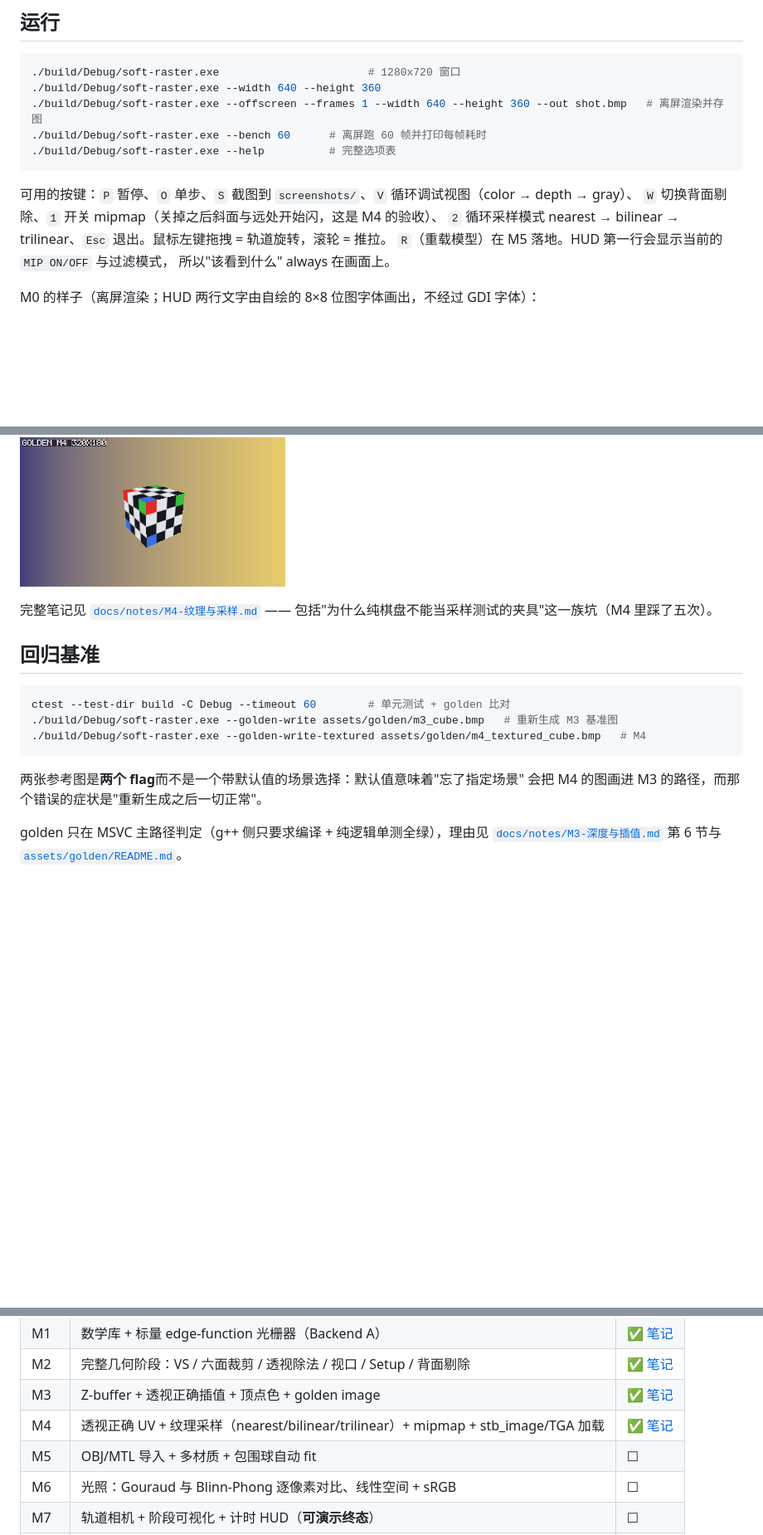
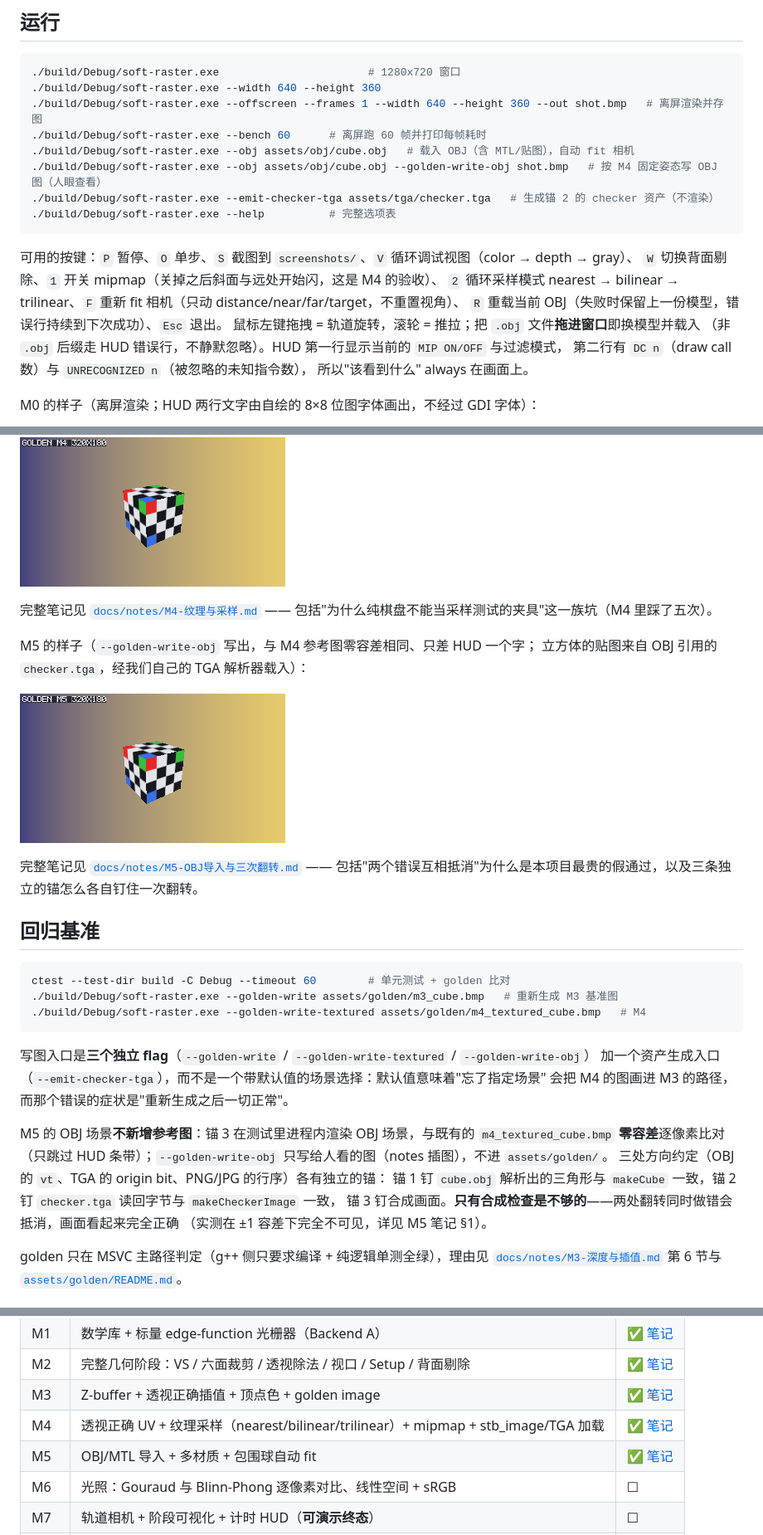
Before and after one commit to foXerw/soft-raster, a Markdown page: README.md, 3 parts joined by grey strips. Shown at 83% size. Rendered like a GitHub page; pictures changed too: docs/notes/img/m5-obj-cube.png (added); blank space fills up the shorter version.

````diff
--- a/README.md
+++ b/README.md
@@ -40,13 +40,19 @@ CTest 会把它记成 Timeout —— 没有上限时，一个误导性故障能
 ./build/Debug/soft-raster.exe --width 640 --height 360
 ./build/Debug/soft-raster.exe --offscreen --frames 1 --width 640 --height 360 --out shot.bmp   # 离屏渲染并存图
 ./build/Debug/soft-raster.exe --bench 60      # 离屏跑 60 帧并打印每帧耗时
+./build/Debug/soft-raster.exe --obj assets/obj/cube.obj   # 载入 OBJ（含 MTL/贴图），自动 fit 相机
+./build/Debug/soft-raster.exe --obj assets/obj/cube.obj --golden-write-obj shot.bmp   # 按 M4 固定姿态写 OBJ 图（人眼查看）
+./build/Debug/soft-raster.exe --emit-checker-tga assets/tga/checker.tga   # 生成锚 2 的 checker 资产（不渲染）
 ./build/Debug/soft-raster.exe --help          # 完整选项表
 ```
 
 可用的按键：`P` 暂停、`O` 单步、`S` 截图到 `screenshots/`、`V` 循环调试视图（color → depth → gray）、
 `W` 切换背面剔除、`1` 开关 mipmap（关掉之后斜面与远处开始闪，这是 M4 的验收）、
-`2` 循环采样模式 nearest → bilinear → trilinear、`Esc` 退出。鼠标左键拖拽 = 轨道旋转，滚轮 = 推拉。
-`R`（重载模型）在 M5 落地。HUD 第一行会显示当前的 `MIP ON/OFF` 与过滤模式，
+`2` 循环采样模式 nearest → bilinear → trilinear、`F` 重新 fit 相机（只动 distance/near/far/target，不重置视角）、
+`R` 重载当前 OBJ（失败时保留上一份模型，错误行持续到下次成功）、`Esc` 退出。
+鼠标左键拖拽 = 轨道旋转，滚轮 = 推拉；把 `.obj` 文件**拖进窗口**即换模型并载入
+（非 `.obj` 后缀走 HUD 错误行，不静默忽略）。HUD 第一行显示当前的 `MIP ON/OFF` 与过滤模式，
+第二行有 `DC n`（draw call 数）与 `UNRECOGNIZED n`（被忽略的未知指令数），
 所以"该看到什么" always 在画面上。
 
 M0 的样子（离屏渲染；HUD 两行文字由自绘的 8×8 位图字体画出，不经过 GDI 字体）：
@@ -63,6 +69,14 @@ M4 的样子（golden 参考图原尺寸 320×180；立方体贴一张程序生
 完整笔记见 [`docs/notes/M4-纹理与采样.md`](docs/notes/M4-纹理与采样.md) ——
 包括"为什么纯棋盘不能当采样测试的夹具"这一族坑（M4 里踩了五次）。
 
+M5 的样子（`--golden-write-obj` 写出，与 M4 参考图零容差相同、只差 HUD 一个字；
+立方体的贴图来自 OBJ 引用的 `checker.tga`，经我们自己的 TGA 解析器载入）：
+
+![M5 OBJ golden](docs/notes/img/m5-obj-cube.png)
+
+完整笔记见 [`docs/notes/M5-OBJ导入与三次翻转.md`](docs/notes/M5-OBJ导入与三次翻转.md) ——
+包括"两个错误互相抵消"为什么是本项目最贵的假通过，以及三条独立的锚怎么各自钉住一次翻转。
+
 ## 回归基准
 
 ```bash
@@ -71,8 +85,16 @@ ctest --test-dir build -C Debug --timeout 60        # 单元测试 + golden 比
 ./build/Debug/soft-raster.exe --golden-write-textured assets/golden/m4_textured_cube.bmp   # M4
 ```
 
-两张参考图是**两个 flag**而不是一个带默认值的场景选择：默认值意味着"忘了指定场景"
+写图入口是**三个独立 flag**（`--golden-write` / `--golden-write-textured` / `--golden-write-obj`）
+加一个资产生成入口（`--emit-checker-tga`），而不是一个带默认值的场景选择：默认值意味着"忘了指定场景"
 会把 M4 的图画进 M3 的路径，而那个错误的症状是"重新生成之后一切正常"。
+
+M5 的 OBJ 场景**不新增参考图**：锚 3 在测试里进程内渲染 OBJ 场景，与既有的 `m4_textured_cube.bmp`
+**零容差**逐像素比对（只跳过 HUD 条带）；`--golden-write-obj` 只写给人看的图（notes 插图），不进 `assets/golden/`。
+三处方向约定（OBJ 的 `vt`、TGA 的 origin bit、PNG/JPG 的行序）各有独立的锚：
+锚 1 钉 `cube.obj` 解析出的三角形与 `makeCube` 一致，锚 2 钉 `checker.tga` 读回字节与 `makeCheckerImage` 一致，
+锚 3 钉合成画面。**只有合成检查是不够的**——两处翻转同时做错会抵消，画面看起来完全正确
+（实测在 ±1 容差下完全不可见，详见 M5 笔记 §1）。
 
 golden 只在 MSVC 主路径判定（g++ 侧只要求编译 + 纯逻辑单测全绿），理由见
 [`docs/notes/M3-深度与插值.md`](docs/notes/M3-深度与插值.md) 第 6 节与
@@ -87,7 +109,7 @@ golden 只在 MSVC 主路径判定（g++ 侧只要求编译 + 纯逻辑单测全
 | M2 | 完整几何阶段：VS / 六面裁剪 / 透视除法 / 视口 / Setup / 背面剔除 | ✅ [笔记](docs/notes/M2-几何阶段.md) |
 | M3 | Z-buffer + 透视正确插值 + 顶点色 + golden image | ✅ [笔记](docs/notes/M3-深度与插值.md) |
 | M4 | 透视正确 UV + 纹理采样（nearest/bilinear/trilinear）+ mipmap + stb_image/TGA 加载 | ✅ [笔记](docs/notes/M4-纹理与采样.md) |
-| M5 | OBJ/MTL 导入 + 多材质 + 包围球自动 fit | ☐ |
+| M5 | OBJ/MTL 导入 + 多材质 + 包围球自动 fit | ✅ [笔记](docs/notes/M5-OBJ导入与三次翻转.md) |
 | M6 | 光照：Gouraud 与 Blinn-Phong 逐像素对比、线性空间 + sRGB | ☐ |
 | M7 | 轨道相机 + 阶段可视化 + 计时 HUD（**可演示终态**）| ☐ |
 | M8 | tile 分箱 + 多线程（Backend B），验收 ≥15 fps @1280×720 | ☐ |
````
Also changed, not shown: docs/notes/M5-OBJ导入与三次翻转.md (added, +237 -0 lines), 4 other files.
